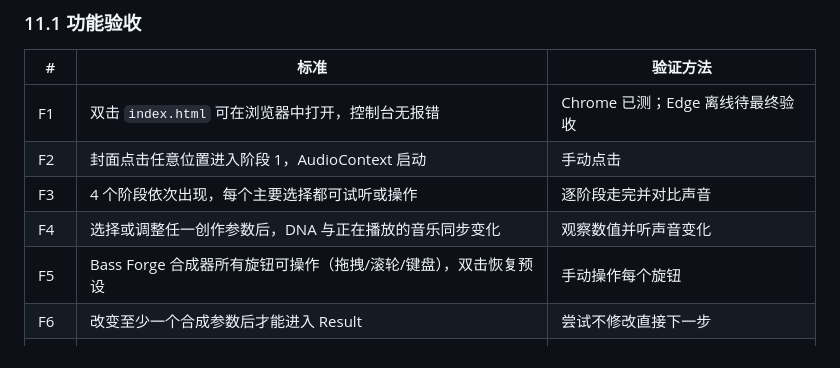
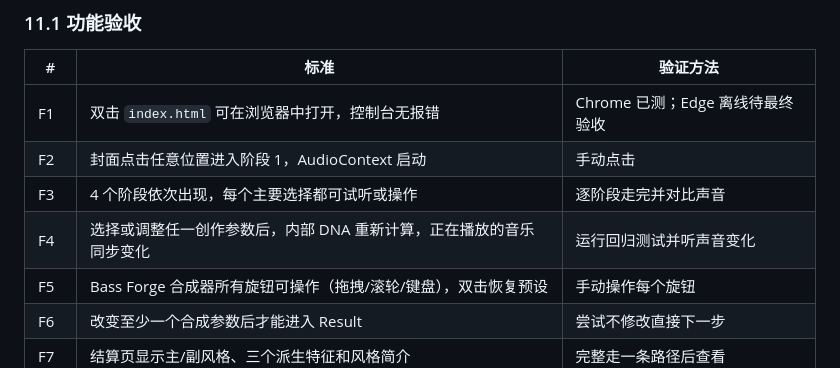
Before and after one commit to DouvidGit/drop-destiny, a Markdown page: spec.md, the part around the change. GitHub-like rendering.

Commit message:
Clarify internal DNA acceptance check

```diff
--- a/spec.md
+++ b/spec.md
@@ -547,7 +547,7 @@ dev/
 | F1 | 双击 `index.html` 可在浏览器中打开，控制台无报错 | Chrome 已测；Edge 离线待最终验收 |
 | F2 | 封面点击任意位置进入阶段 1，AudioContext 启动 | 手动点击 |
 | F3 | 4 个阶段依次出现，每个主要选择都可试听或操作 | 逐阶段走完并对比声音 |
-| F4 | 选择或调整任一创作参数后，DNA 与正在播放的音乐同步变化 | 观察数值并听声音变化 |
+| F4 | 选择或调整任一创作参数后，内部 DNA 重新计算，正在播放的音乐同步变化 | 运行回归测试并听声音变化 |
 | F5 | Bass Forge 合成器所有旋钮可操作（拖拽/滚轮/键盘），双击恢复预设 | 手动操作每个旋钮 |
 | F6 | 改变至少一个合成参数后才能进入 Result | 尝试不修改直接下一步 |
 | F7 | 结算页显示主/副风格、三个派生特征和风格简介 | 完整走一条路径后查看 |
```
